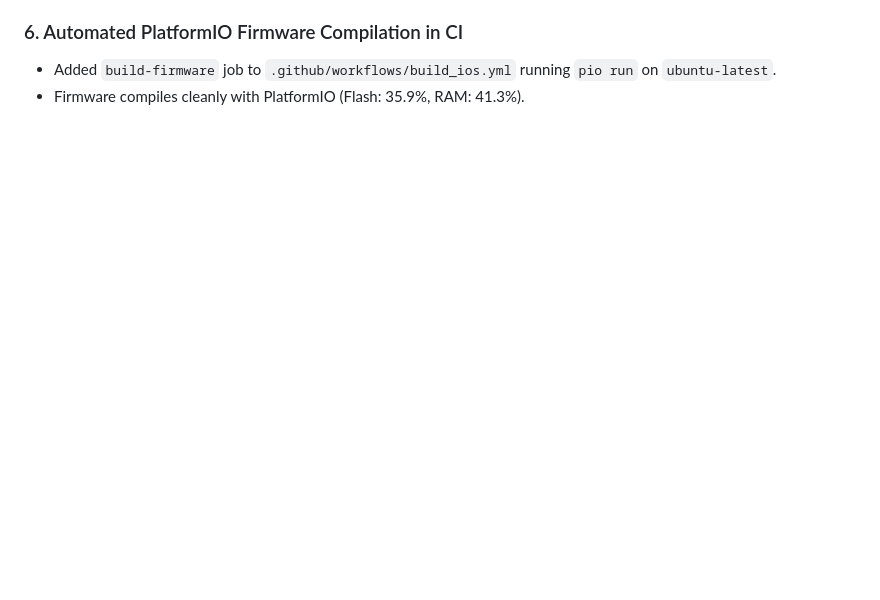
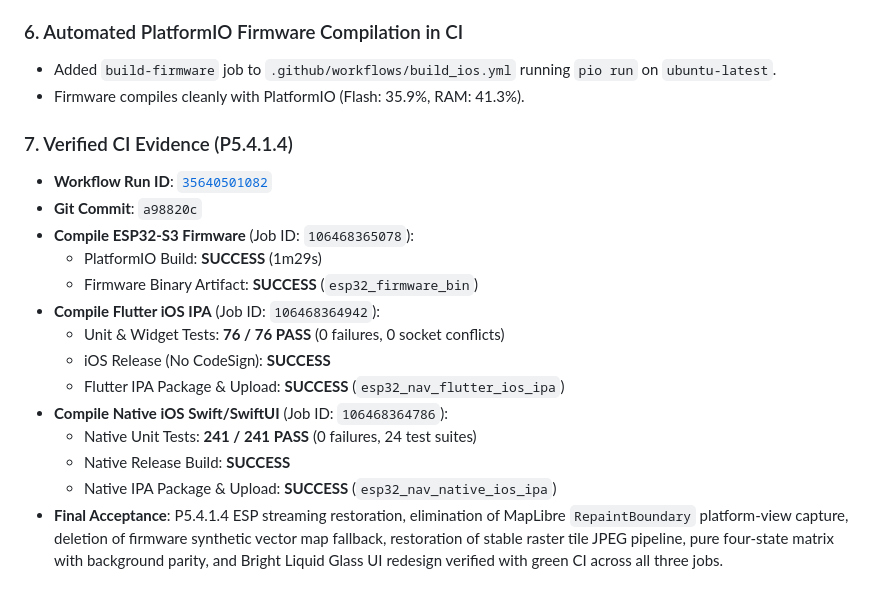
Before and after one commit to ysiduc/esp32-ios-nav, a Markdown page: docs/ai/P5_4_SEARCH_PRECISION_AND_GOOGLE_LINKS.md, the part around the change. GitHub-like rendering; blank space fills up the shorter version.

Commit message:
docs: record P5.4.1.4 verified CI evidence and firmware artifacts

```diff
--- a/docs/ai/P5_4_SEARCH_PRECISION_AND_GOOGLE_LINKS.md
+++ b/docs/ai/P5_4_SEARCH_PRECISION_AND_GOOGLE_LINKS.md
@@ -529,3 +529,19 @@ The pure state policy is implemented in `EspStreamService` (`mobile_app/lib/serv
 ### 6. Automated PlatformIO Firmware Compilation in CI
 - Added `build-firmware` job to `.github/workflows/build_ios.yml` running `pio run` on `ubuntu-latest`.
 - Firmware compiles cleanly with PlatformIO (Flash: 35.9%, RAM: 41.3%).
+
+### 7. Verified CI Evidence (P5.4.1.4)
+- **Workflow Run ID**: [`35640501082`](https://github.com/ysiduc/esp32-ios-nav/actions/runs/35640501082)
+- **Git Commit**: `a98820c`
+- **Compile ESP32-S3 Firmware** (Job ID: `106468365078`):
+  - PlatformIO Build: **SUCCESS** (1m29s)
+  - Firmware Binary Artifact: **SUCCESS** (`esp32_firmware_bin`)
+- **Compile Flutter iOS IPA** (Job ID: `106468364942`):
+  - Unit & Widget Tests: **76 / 76 PASS** (0 failures, 0 socket conflicts)
+  - iOS Release (No CodeSign): **SUCCESS**
+  - Flutter IPA Package & Upload: **SUCCESS** (`esp32_nav_flutter_ios_ipa`)
+- **Compile Native iOS Swift/SwiftUI** (Job ID: `106468364786`):
+  - Native Unit Tests: **241 / 241 PASS** (0 failures, 24 test suites)
+  - Native Release Build: **SUCCESS**
+  - Native IPA Package & Upload: **SUCCESS** (`esp32_nav_native_ios_ipa`)
+- **Final Acceptance**: P5.4.1.4 ESP streaming restoration, elimination of MapLibre `RepaintBoundary` platform-view capture, deletion of firmware synthetic vector map fallback, restoration of stable raster tile JPEG pipeline, pure four-state matrix with background parity, and Bright Liquid Glass UI redesign verified with green CI across all three jobs.
```
